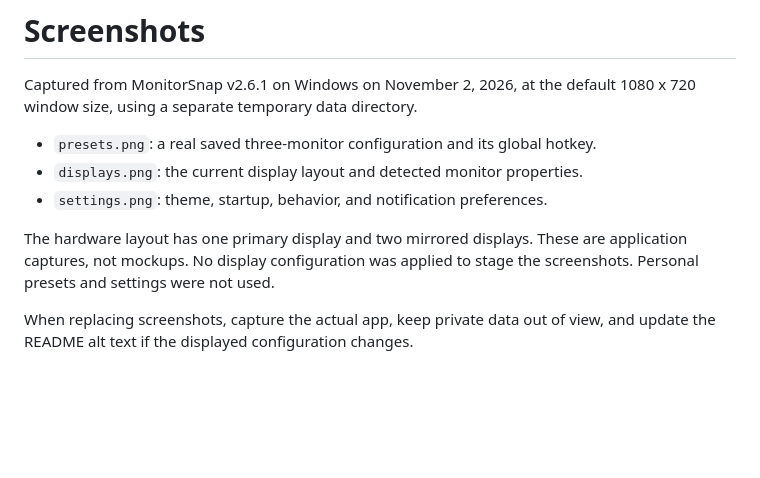
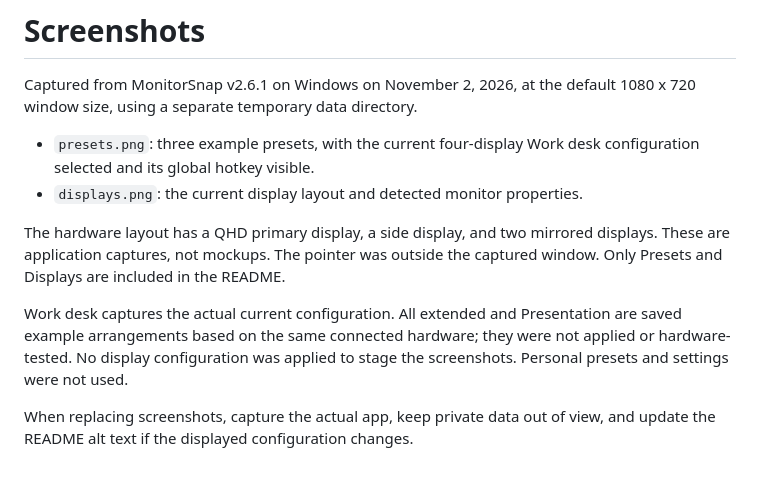
Before and after one commit to GTRows/MonitorSnap, a Markdown page: docs/screenshots/README.md, the part around the change. Drawn GitHub-style; blank space fills up the shorter version.

Commit message:
docs: refresh cursor-free screenshots with four displays and example presets

```diff
--- a/docs/screenshots/README.md
+++ b/docs/screenshots/README.md
@@ -3,13 +3,18 @@
 Captured from MonitorSnap v2.6.1 on Windows on November 2, 2026, at the default
 1080 x 720 window size, using a separate temporary data directory.
 
-- `presets.png`: a real saved three-monitor configuration and its global hotkey.
+- `presets.png`: three example presets, with the current four-display Work desk
+  configuration selected and its global hotkey visible.
 - `displays.png`: the current display layout and detected monitor properties.
-- `settings.png`: theme, startup, behavior, and notification preferences.
 
-The hardware layout has one primary display and two mirrored displays. These are
-application captures, not mockups. No display configuration was applied to stage
-the screenshots. Personal presets and settings were not used.
+The hardware layout has a QHD primary display, a side display, and two mirrored
+displays. These are application captures, not mockups. The pointer was outside
+the captured window. Only Presets and Displays are included in the README.
+
+Work desk captures the actual current configuration. All extended and
+Presentation are saved example arrangements based on the same connected
+hardware; they were not applied or hardware-tested. No display configuration
+was applied to stage the screenshots. Personal presets and settings were not used.
 
 When replacing screenshots, capture the actual app, keep private data out of
 view, and update the README alt text if the displayed configuration changes.
```
Also changed, not shown: README.md (+3 -5 lines), docs/screenshots/displays.png, docs/screenshots/presets.png.
